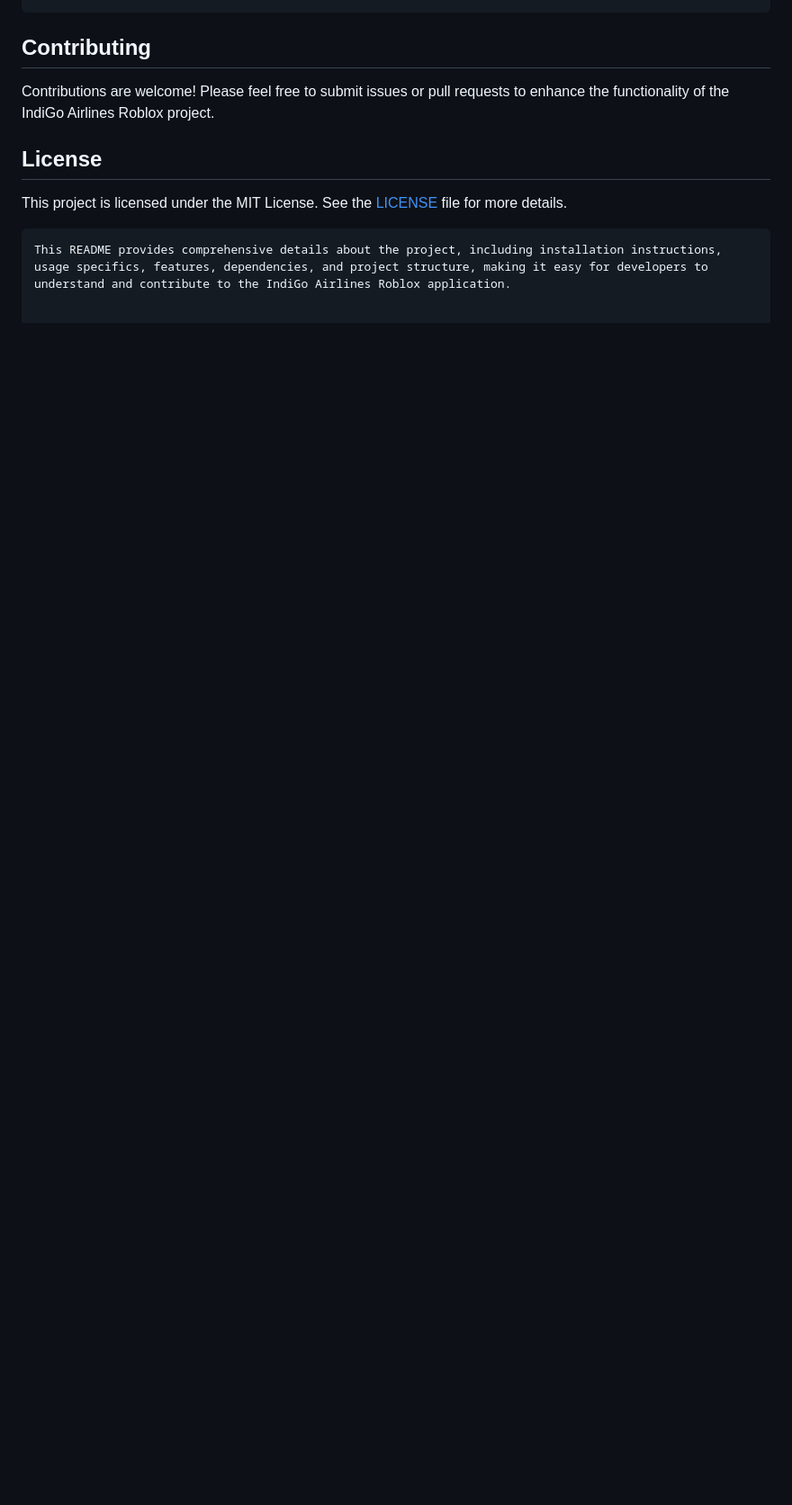
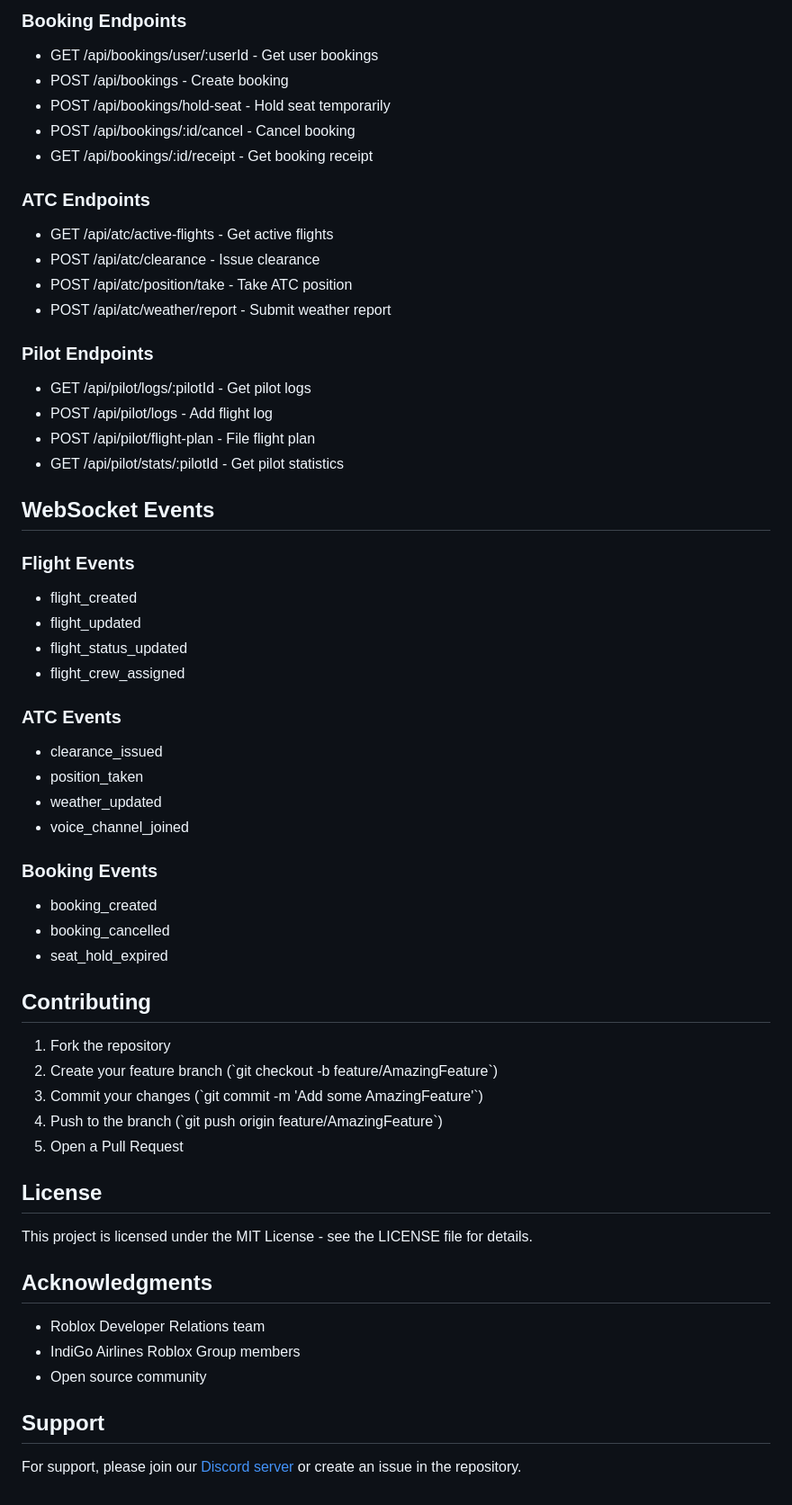
Before and after one commit to TheMich157/indigo-airlines-roblox-web-app, a Markdown page: README.md, the part around one of its changes. Shown at 90% size. Rendered like a GitHub page; blank space fills up the shorter version.

````diff
--- a/README.md
+++ b/README.md
@@ -120,11 +141,59 @@ indigo-airlines-roblox/
+### Booking Endpoints
+- GET /api/bookings/user/:userId - Get user bookings
+- POST /api/bookings - Create booking
+- POST /api/bookings/hold-seat - Hold seat temporarily
+- POST /api/bookings/:id/cancel - Cancel booking
+- GET /api/bookings/:id/receipt - Get booking receipt
+
+### ATC Endpoints
+- GET /api/atc/active-flights - Get active flights
+- POST /api/atc/clearance - Issue clearance
+- POST /api/atc/position/take - Take ATC position
+- POST /api/atc/weather/report - Submit weather report
+
+### Pilot Endpoints
+- GET /api/pilot/logs/:pilotId - Get pilot logs
+- POST /api/pilot/logs - Add flight log
+- POST /api/pilot/flight-plan - File flight plan
+- GET /api/pilot/stats/:pilotId - Get pilot statistics
+
+## WebSocket Events
+
+### Flight Events
+- flight_created
+- flight_updated
+- flight_status_updated
+- flight_crew_assigned
+
+### ATC Events
+- clearance_issued
+- position_taken
+- weather_updated
+- voice_channel_joined
+
+### Booking Events
+- booking_created
+- booking_cancelled
+- seat_hold_expired
 
 ## Contributing
 
-Contributions are welcome! Please feel free to submit issues or pull requests to enhance the functionality of the IndiGo Airlines Roblox project.
+1. Fork the repository
+2. Create your feature branch (\`git checkout -b feature/AmazingFeature\`)
+3. Commit your changes (\`git commit -m 'Add some AmazingFeature'\`)
+4. Push to the branch (\`git push origin feature/AmazingFeature\`)
+5. Open a Pull Request
 
 ## License
 
-This project is licensed under the MIT License. See the [LICENSE](LICENSE) file for more details.
+This project is licensed under the MIT License - see the LICENSE file for details.
 
-```
-This README provides comprehensive details about the project, including installation instructions, usage specifics, features, dependencies, and project structure, making it easy for developers to understand and contribute to the IndiGo Airlines Roblox application.
+## Acknowledgments
+
+- Roblox Developer Relations team
+- IndiGo Airlines Roblox Group members
+- Open source community
+
+## Support
+
+For support, please join our [Discord server](https://discord.gg/indigoairlines) or create an issue in the repository.
````
Also changed, not shown: other parts of README.md (+130 -109 lines).
